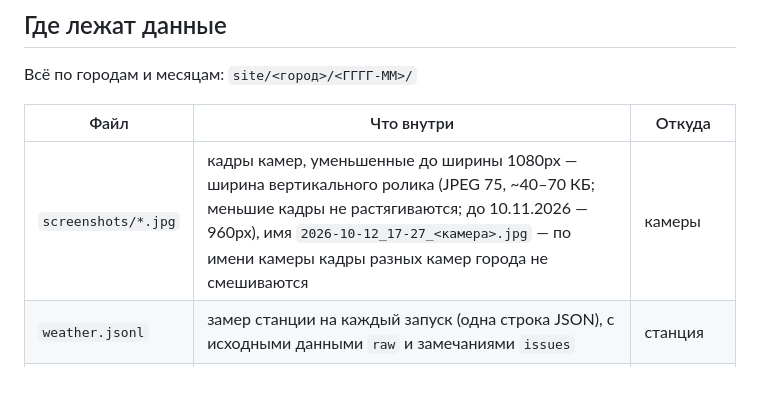
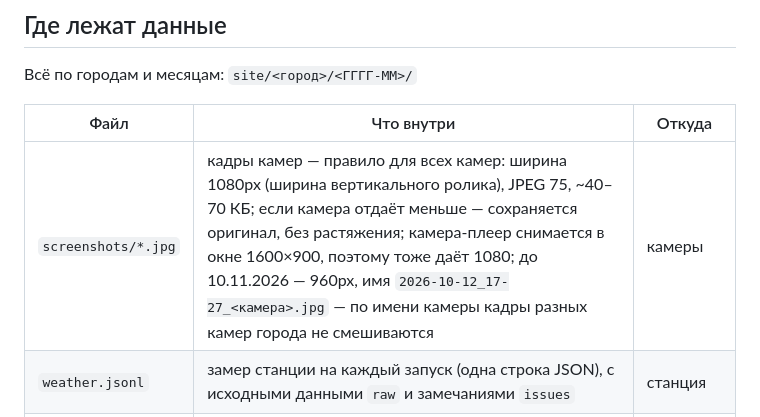
Before and after one commit to gudvinka/SpainWeather, a Markdown page: README.md, the part around the change. Rendered like a GitHub page; blank space fills up the shorter version.

```diff
--- a/README.md
+++ b/README.md
@@ -185,7 +185,7 @@ ERROR granada станция: UGR Albayzín недоступна: HTTP 503
 
 | Файл | Что внутри | Откуда |
 |---|---|---|
-| `screenshots/*.jpg` | кадры камер, уменьшенные до ширины 1080px — ширина вертикального ролика (JPEG 75, ~40–70 КБ; меньшие кадры не растягиваются; до 10.11.2026 — 960px), имя `2026-10-12_17-27_<камера>.jpg` — по имени камеры кадры разных камер города не смешиваются | камеры |
+| `screenshots/*.jpg` | кадры камер — правило для всех камер: ширина 1080px (ширина вертикального ролика), JPEG 75, ~40–70 КБ; если камера отдаёт меньше — сохраняется оригинал, без растяжения; камера-плеер снимается в окне 1600×900, поэтому тоже даёт 1080; до 10.11.2026 — 960px, имя `2026-10-12_17-27_<камера>.jpg` — по имени камеры кадры разных камер города не смешиваются | камеры |
 | `weather.jsonl` | замер станции на каждый запуск (одна строка JSON), с исходными данными `raw` и замечаниями `issues` | станция |
 | `daily.json` | итоги дня: мин, макс, дождь (только Овьедо — 31 день назад); у дней с запасной станции ещё `sun` (часы солнца) и `source` | станция |
 | `sky.json` | облачность, часы солнца, индекс воздуха, восход/закат, дождь по модели (`rain` за сутки, `rainDay` — 9–21 ч) по дням | Open-Meteo |
```
Also changed, not shown: CLAUDE.md (+5 -1 lines).
